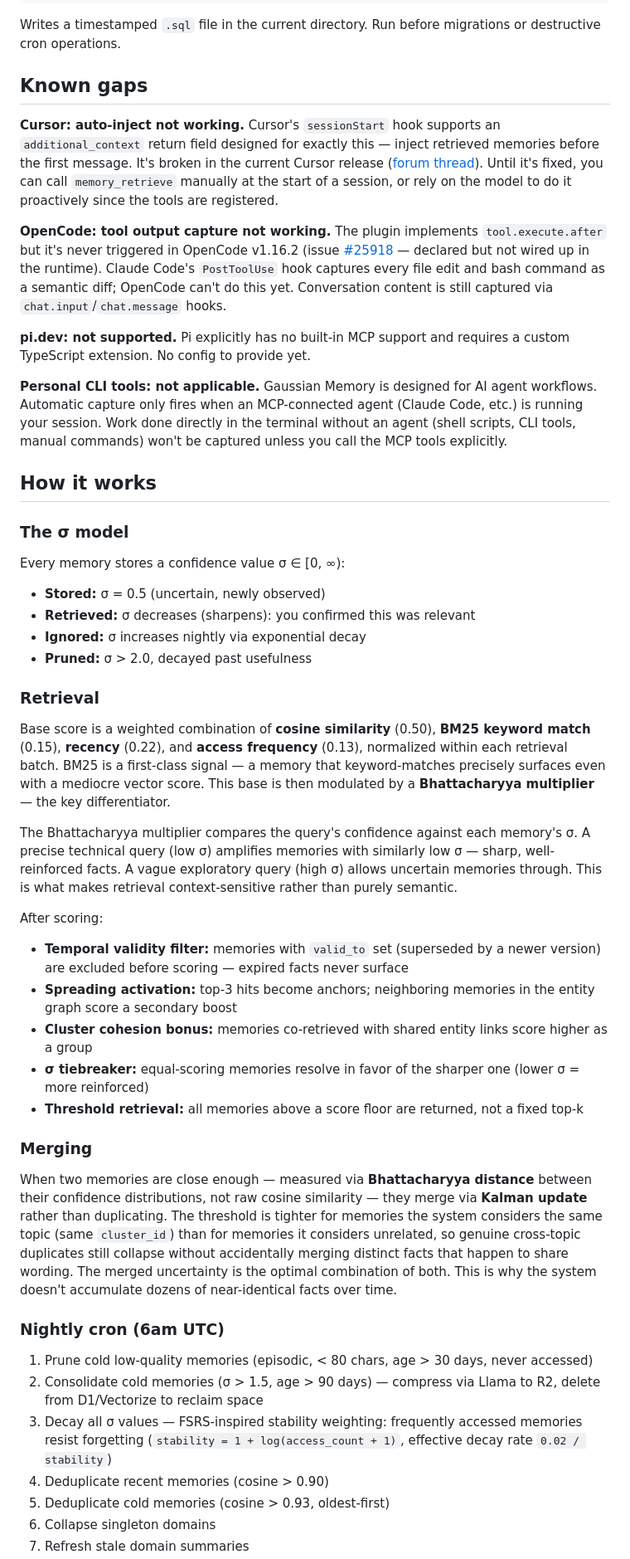
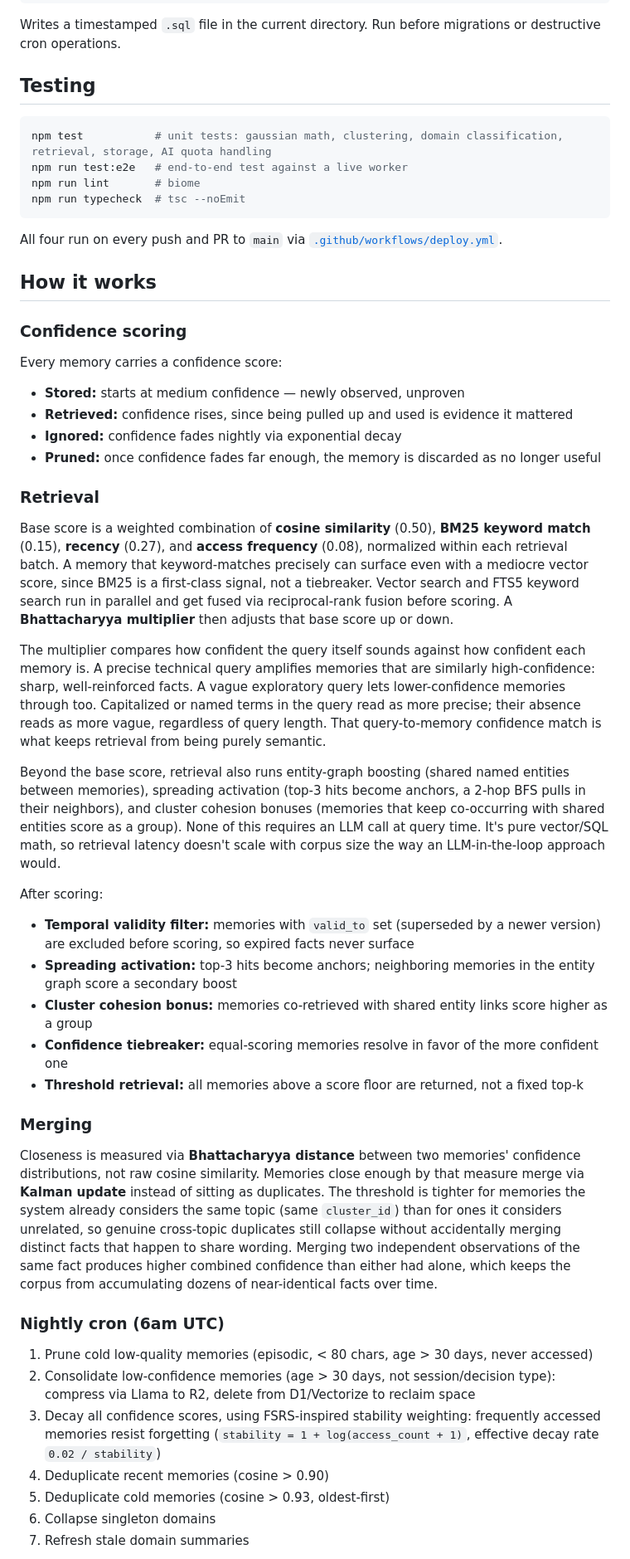
Before and after one commit to LohitJaga/gaussian-memory-worker, a Markdown page: README.md, the part around one of its changes. Shown at 83% size. GitHub-like rendering.

````diff
--- a/README.md
+++ b/README.md
@@ -234,48 +266,51 @@ npx gaussian-memory backup
 
 Writes a timestamped `.sql` file in the current directory. Run before migrations or destructive cron operations.
 
-## Known gaps
+## Testing
 
-**Cursor: auto-inject not working.** Cursor's `sessionStart` hook supports an `additional_context` return field designed for exactly this — inject retrieved memories before the first message. It's broken in the current Cursor release ([forum thread](https://forum.cursor.com/t/sessionstart-hook-additional-context-is-never-injected-into-agents-initial-system-context/158452)). Until it's fixed, you can call `memory_retrieve` manually at the start of a session, or rely on the model to do it proactively since the tools are registered.
+```bash
+npm test           # unit tests: gaussian math, clustering, domain classification, retrieval, storage, AI quota handling
+npm run test:e2e   # end-to-end test against a live worker
+npm run lint       # biome
+npm run typecheck  # tsc --noEmit
+```
 
-**OpenCode: tool output capture not working.** The plugin implements `tool.execute.after` but it's never triggered in OpenCode v1.16.2 (issue [#25918](https://github.com/anomalyco/opencode/issues/25918) — declared but not wired up in the runtime). Claude Code's `PostToolUse` hook captures every file edit and bash command as a semantic diff; OpenCode can't do this yet. Conversation content is still captured via `chat.input`/`chat.message` hooks.
-
-**pi.dev: not supported.** Pi explicitly has no built-in MCP support and requires a custom TypeScript extension. No config to provide yet.
-
-**Personal CLI tools: not applicable.** Gaussian Memory is designed for AI agent workflows. Automatic capture only fires when an MCP-connected agent (Claude Code, etc.) is running your session. Work done directly in the terminal without an agent (shell scripts, CLI tools, manual commands) won't be captured unless you call the MCP tools explicitly.
+All four run on every push and PR to `main` via [`.github/workflows/deploy.yml`](.github/workflows/deploy.yml).
 
 ## How it works
 
-### The σ model
+### Confidence scoring
 
-Every memory stores a confidence value σ ∈ [0, ∞):
-- **Stored:** σ = 0.5 (uncertain, newly observed)
-- **Retrieved:** σ decreases (sharpens): you confirmed this was relevant
-- **Ignored:** σ increases nightly via exponential decay
-- **Pruned:** σ > 2.0, decayed past usefulness
+Every memory carries a confidence score:
+- **Stored:** starts at medium confidence — newly observed, unproven
+- **Retrieved:** confidence rises, since being pulled up and used is evidence it mattered
+- **Ignored:** confidence fades nightly via exponential decay
+- **Pruned:** once confidence fades far enough, the memory is discarded as no longer useful
 
 ### Retrieval
 
-Base score is a weighted combination of **cosine similarity** (0.50), **BM25 keyword match** (0.15), **recency** (0.22), and **access frequency** (0.13), normalized within each retrieval batch. BM25 is a first-class signal — a memory that keyword-matches precisely surfaces even with a mediocre vector score. This base is then modulated by a **Bhattacharyya multiplier** — the key differentiator.
+Base score is a weighted combination of **cosine similarity** (0.50), **BM25 keyword match** (0.15), **recency** (0.27), and **access frequency** (0.08), normalized within each retrieval batch. A memory that keyword-matches precisely can surface even with a mediocre vector score, since BM25 is a first-class signal, not a tiebreaker. Vector search and FTS5 keyword search run in parallel and get fused via reciprocal-rank fusion before scoring. A **Bhattacharyya multiplier** then adjusts that base score up or down.
 
-The Bhattacharyya multiplier compares the query's confidence against each memory's σ. A precise technical query (low σ) amplifies memories with similarly low σ — sharp, well-reinforced facts. A vague exploratory query (high σ) allows uncertain memories through. This is what makes retrieval context-sensitive rather than purely semantic.
+The multiplier compares how confident the query itself sounds against how confident each memory is. A precise technical query amplifies memories that are similarly high-confidence: sharp, well-reinforced facts. A vague exploratory query lets lower-confidence memories through too. Capitalized or named terms in the query read as more precise; their absence reads as more vague, regardless of query length. That query-to-memory confidence match is what keeps retrieval from being purely semantic.
+
+Beyond the base score, retrieval also runs entity-graph boosting (shared named entities between memories), spreading activation (top-3 hits become anchors, a 2-hop BFS pulls in their neighbors), and cluster cohesion bonuses (memories that keep co-occurring with shared entities score as a group). None of this requires an LLM call at query time. It's pure vector/SQL math, so retrieval latency doesn't scale with corpus size the way an LLM-in-the-loop approach would.
 
 After scoring:
-- **Temporal validity filter:** memories with `valid_to` set (superseded by a newer version) are excluded before scoring — expired facts never surface
+- **Temporal validity filter:** memories with `valid_to` set (superseded by a newer version) are excluded before scoring, so expired facts never surface
 - **Spreading activation:** top-3 hits become anchors; neighboring memories in the entity graph score a secondary boost
 - **Cluster cohesion bonus:** memories co-retrieved with shared entity links score higher as a group
-- **σ tiebreaker:** equal-scoring memories resolve in favor of the sharper one (lower σ = more reinforced)
+- **Confidence tiebreaker:** equal-scoring memories resolve in favor of the more confident one
 - **Threshold retrieval:** all memories above a score floor are returned, not a fixed top-k
 
 ### Merging
 
-When two memories are close enough — measured via **Bhattacharyya distance** between their confidence distributions, not raw cosine similarity — they merge via **Kalman update** rather than duplicating. The threshold is tighter for memories the system considers the same topic (same `cluster_id`) than for memories it considers unrelated, so genuine cross-topic duplicates still collapse without accidentally merging distinct facts that happen to share wording. The merged uncertainty is the optimal combination of both. This is why the system doesn't accumulate dozens of near-identical facts over time.
+Closeness is measured via **Bhattacharyya distance** between two memories' confidence distributions, not raw cosine similarity. Memories close enough by that measure merge via **Kalman update** instead of sitting as duplicates. The threshold is tighter for memories the system already considers the same topic (same `cluster_id`) than for ones it considers unrelated, so genuine cross-topic duplicates still collapse without accidentally merging distinct facts that happen to share wording. Merging two independent observations of the same fact produces higher combined confidence than either had alone, which keeps the corpus from accumulating dozens of near-identical facts over time.
 
 ### Nightly cron (6am UTC)
 
 1. Prune cold low-quality memories (episodic, < 80 chars, age > 30 days, never accessed)
-2. Consolidate cold memories (σ > 1.5, age > 90 days) — compress via Llama to R2, delete from D1/Vectorize to reclaim space
-3. Decay all σ values — FSRS-inspired stability weighting: frequently accessed memories resist forgetting (`stability = 1 + log(access_count + 1)`, effective decay rate `0.02 / stability`)
+2. Consolidate low-confidence memories (age > 30 days, not session/decision type): compress via Llama to R2, delete from D1/Vectorize to reclaim space
+3. Decay all confidence scores, using FSRS-inspired stability weighting: frequently accessed memories resist forgetting (`stability = 1 + log(access_count + 1)`, effective decay rate `0.02 / stability`)
 4. Deduplicate recent memories (cosine > 0.90)
 5. Deduplicate cold memories (cosine > 0.93, oldest-first)
 6. Collapse singleton domains
````
Also changed, not shown: other parts of README.md (+63 -37 lines).
